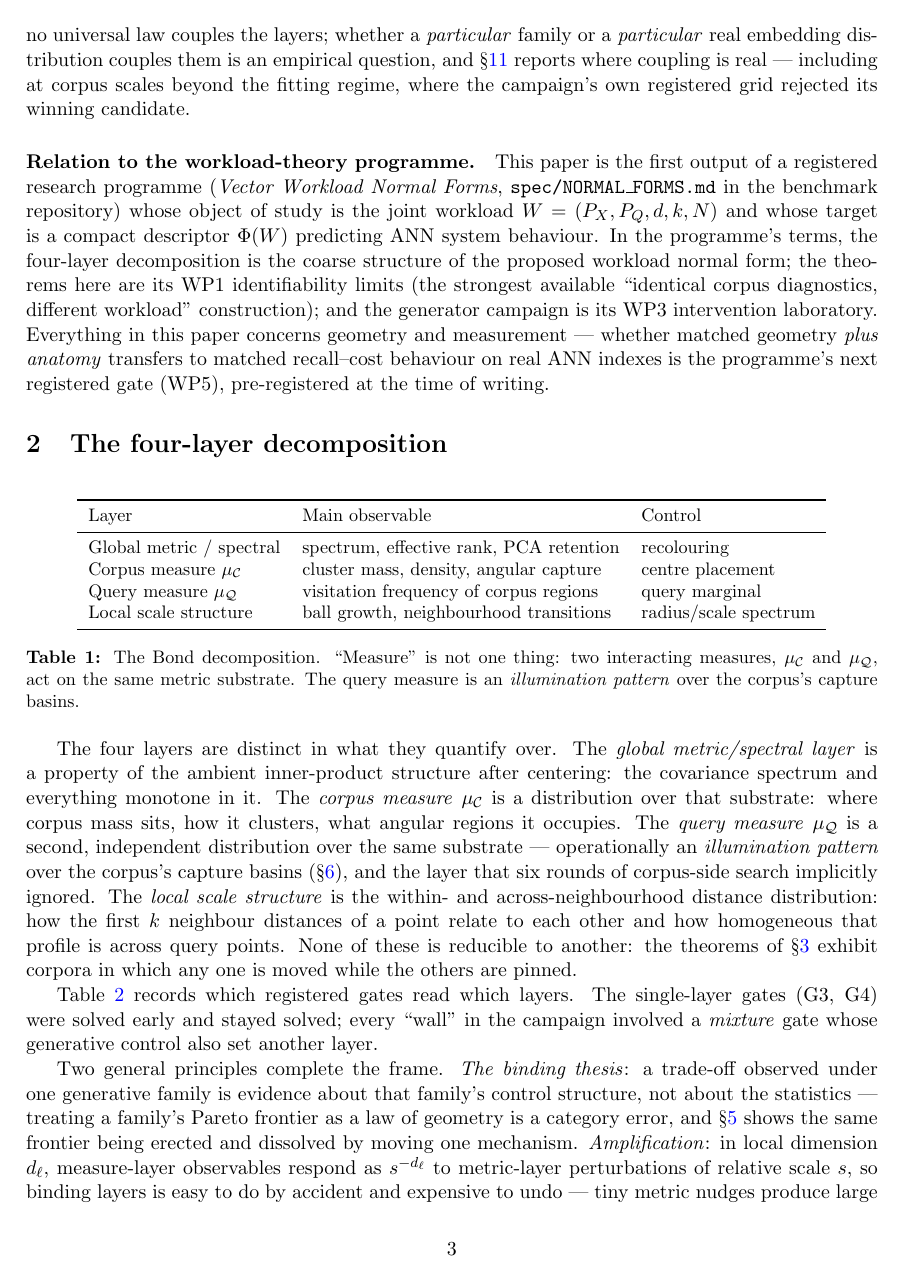
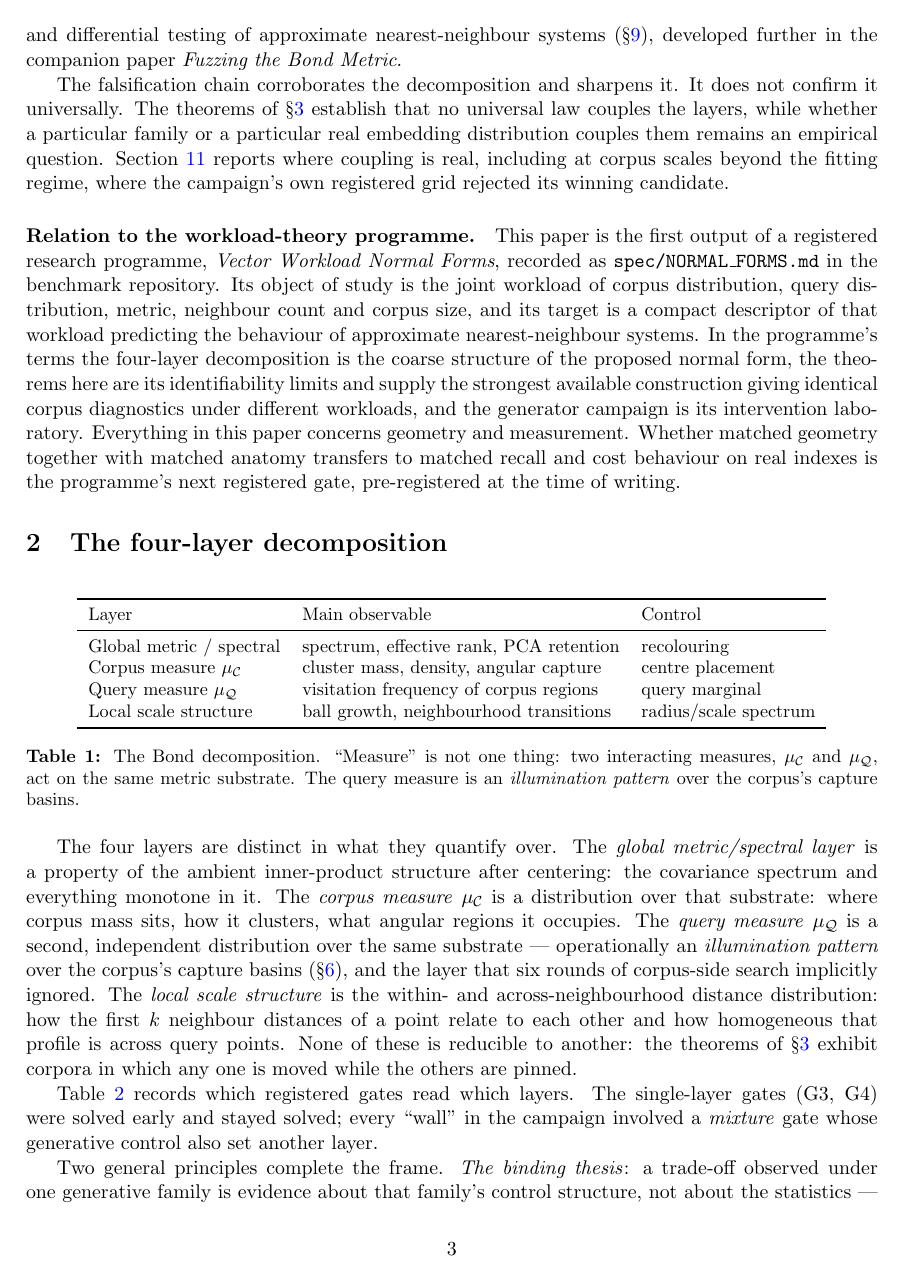
Before and after one commit to ahb-sjsu/openvector-bench, a LaTeX paper (paper/bond_metric/main.tex): page 3 of 19. Compiled offline with pdfLaTeX.

Commit message:
paper: rewrite the introduction to the prose standard
The introduction carried 11 em-dashes, 11 semicolons, 4 prose colons and 20
pieces of inline mathematics. It now has none. Builds clean at 19 pages.

Two changes beyond punctuation. The contribution list was a single sentence
chained by semicolons and is now six sentences, which is what the standard
asks for and also easier to read. And the paragraph that opened "Epistemic
status, stated plainly" has lost that framing, because announcing one's own
honesty is the meta-honesty scaffolding the second feedback rule names. The
paragraph now states what the chain does and does not establish, which is the
content the framing was standing in front of.

Mathematics is rendered in words. The joint workload is named by its parts
rather than written as a tuple, the hub anatomy vector is named rather than
symbolised, and the gates are listed in English.

Remaining outside the abstract and introduction: 80 em-dashes, 107 semicolons
and 50 prose colons.

Co-Authored-By: Claude Opus 5 <noreply@anthropic.com>

```diff
--- a/paper/bond_metric/main.tex
+++ b/paper/bond_metric/main.tex
@@ -151,7 +134 @@ generator-specific Jacobian controllability test
 
-Epistemic status, stated plainly: the decomposition is \emph{strongly
-corroborated and materially sharpened} by the falsification chain --- not
-universally confirmed. The theorems of \S\ref{sec:theory} establish that no
-universal law couples the layers; whether a \emph{particular} family or a
-\emph{particular} real embedding distribution couples them is an empirical
-question, and \S\ref{sec:limits} reports where coupling is real --- including
@@ -158,20 +146,32 @@ question, and \S\ref{sec:limits} reports where coupling is real --- including
+a scalar-gaming optimizer in the wild, and a generator-specific
+controllability test (\S\ref{sec:anatomy}, \S\ref{sec:jacobian}). The sixth is
+a set of implications for benchmark design and differential testing of
+approximate nearest-neighbour systems (\S\ref{sec:implications}), developed
+further in the companion paper \emph{Fuzzing the Bond Metric}.
+
+The falsification chain corroborates the decomposition and sharpens it. It
+does not confirm it universally. The theorems of \S\ref{sec:theory} establish
+that no universal law couples the layers, while whether a particular family or
+a particular real embedding distribution couples them remains an empirical
+question. Section \ref{sec:limits} reports where coupling is real, including
 at corpus scales beyond the fitting regime, where the campaign's own
 registered grid rejected its winning candidate.
 
 \paragraph{Relation to the workload-theory programme.} This paper is the
-first output of a registered research programme (\emph{Vector Workload
-Normal Forms}, \texttt{spec/NORMAL\_FORMS.md} in the benchmark repository)
-whose object of study is the joint workload
-$W = (P_X, P_Q, d, k, N)$ and whose target is a compact descriptor
-$\Phi(W)$ predicting ANN system behaviour. In the programme's terms, the
-four-layer decomposition is the coarse structure of the proposed workload
-normal form; the theorems here are its WP1 identifiability limits (the
-strongest available ``identical corpus diagnostics, different workload''
-construction); and the generator campaign is its WP3 intervention
-laboratory. Everything in this paper concerns geometry and measurement ---
-whether matched geometry \emph{plus anatomy} transfers to matched
-recall--cost behaviour on real ANN indexes is the programme's next
-registered gate (WP5), pre-registered at the time of writing.
+first output of a registered research programme, \emph{Vector Workload
+Normal Forms}, recorded as \texttt{spec/NORMAL\_FORMS.md} in the benchmark
+repository. Its object of study is the joint workload of corpus distribution,
+query distribution, metric, neighbour count and corpus size, and its target is
+a compact descriptor of that workload predicting the behaviour of approximate
+nearest-neighbour systems. In the programme's terms the four-layer
+decomposition is the coarse structure of the proposed normal form, the
+theorems here are its identifiability limits and supply the strongest
+available construction giving identical corpus diagnostics under different
+workloads, and the generator campaign is its intervention laboratory.
+Everything in this paper concerns geometry and measurement. Whether matched
+geometry together with matched anatomy transfers to matched recall and cost
+behaviour on real indexes is the programme's next registered gate,
+pre-registered at the time of writing.
 
 \section{The four-layer decomposition}\label{sec:decomposition}
 
```
Also changed, not shown: paper/bond_metric/main.tex (76 more changed lines).
